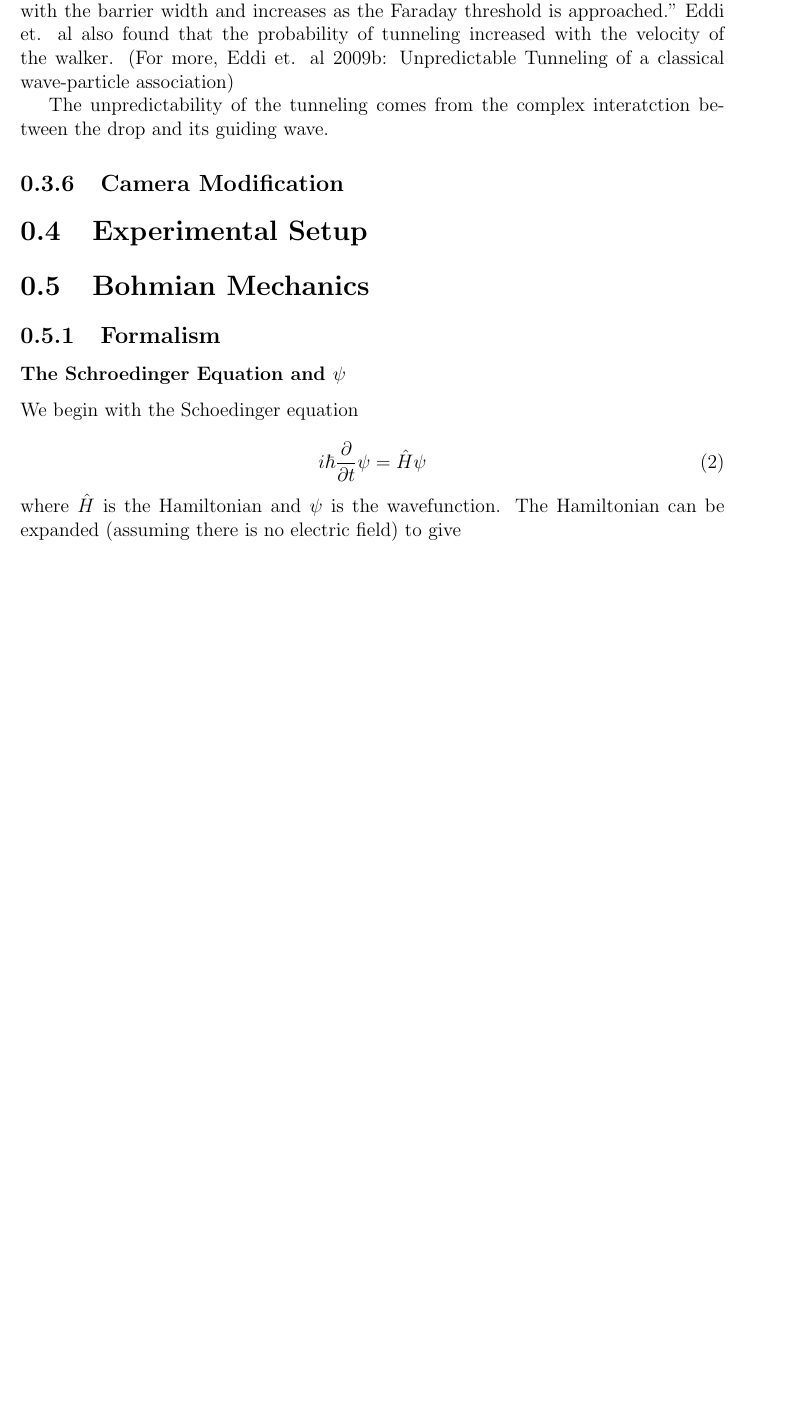
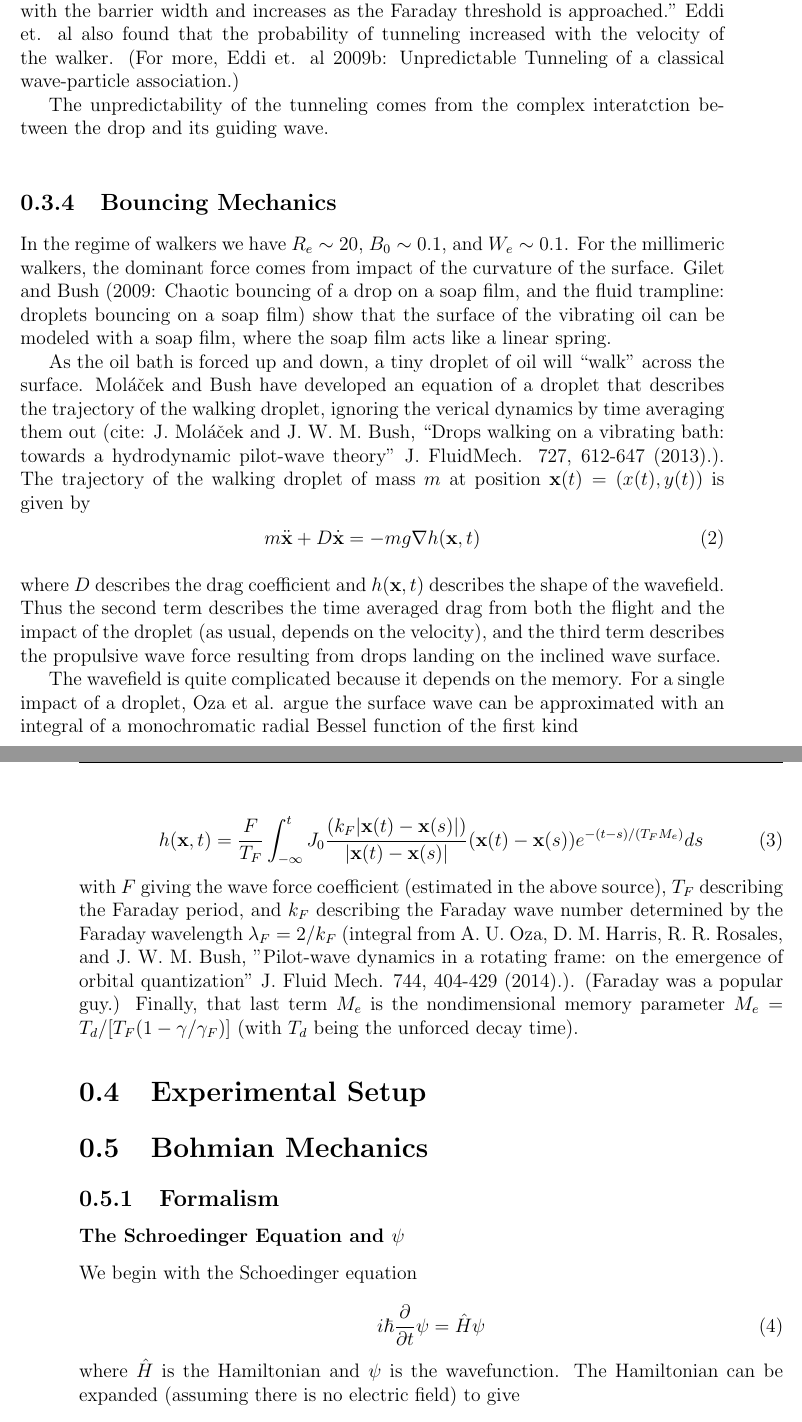
Before and after one commit to dborrero/Miguel-s-Thesis---Bouncing-Drop, a LaTeX thesis (Thesis/thesis.tex, which reads Thesis/Blog.tex): part of page 8 of 30 before the commit and two parts of pages 8 and 9 of 30 after it, the two joined at a grey line, cut so that both start at the same text, the shorter picture padded with empty space. The pictures show the PDF file Thesis/thesis.pdf that the author committed with the source.

Commit message:
11/6
Added more to the Literature Review, mostly stuff from Bush’s Annual
review.

```diff
--- a/Thesis/Blog.tex
+++ b/Thesis/Blog.tex
@@ -85,12 +87,26 @@ The various modes seen in \refFig{regime} can be described by ($m$,$n$), where $
             \subsection{Single-Particle Diffraction}
 
 	       \subsection{Tunneling}
-	       The guiding wave field can be partially reflected off of an edge or even a change in depth of the oil bath. This effect can be seen when a walker is pushed back from a under-the-surface step, seemingly without any contact. In rare cases, the walker will actually tunnel across the step; that is, it will continue to walk along the surface of the oil bath and pass over the step without reflection. In the first experiment done by Eddi et al., they demonstrated tunneling by by building square "corrals" of varying thicknesses. In the second experiment, they built a rhombus shape which forced the walker across the center of a rhombus. The barrier was placed perpendicular to the direction of travel of the walker, so that it would hit the wall directly rather than at an angle (as in the square corral). ``The tunneling probability decreases exponentially with the barrier width and increases as the Faraday threshold is approached." Eddi et. al also found that the probability of tunneling increased with the velocity of the walker. (For more, Eddi et. al 2009b: Unpredictable Tunneling of a classical wave-particle association)
+	       The guiding wave field can be partially reflected off of an edge or even a change in depth of the oil bath. This effect can be seen when a walker is pushed back from a under-the-surface step, seemingly without any contact. In rare cases, the walker will actually tunnel across the step; that is, it will continue to walk along the surface of the oil bath and pass over the step without reflection. In the first experiment done by Eddi et al., they demonstrated tunneling by by building square ``corrals" of varying thicknesses. In the second experiment, they built a rhombus shape which forced the walker across the center of a rhombus. The barrier was placed perpendicular to the direction of travel of the walker, so that it would hit the wall directly rather than at an angle (as in the square corral). ``The tunneling probability decreases exponentially with the barrier width and increases as the Faraday threshold is approached." Eddi et. al also found that the probability of tunneling increased with the velocity of the walker. (For more, Eddi et. al 2009b: Unpredictable Tunneling of a classical wave-particle association.)
 
 
 	        The unpredictability of the tunneling comes from the complex interatction between the drop and its guiding wave.
 
-	    \subsection{Camera Modification}
+\subsection{Bouncing Mechanics}
+In the regime of walkers we have $R_e \sim 20$, $B_0 \sim 0.1$, and $W_e \sim 0.1$. For the millimeric walkers, the dominant force comes from impact of the curvature of the surface. Gilet and Bush (2009: Chaotic bouncing of a drop on a soap film, and the fluid trampline: droplets bouncing on a soap film) show that the surface of the vibrating oil can be modeled with a soap film, where the soap film acts like a linear spring.
+
+As the oil bath is forced up and down, a tiny droplet of oil will ``walk" across the surface. Mol\'{a}\v{c}ek and Bush have developed an equation of a droplet that describes the trajectory of the walking droplet, ignoring the verical dynamics by time averaging them out (cite: J. Mol\'{a}\v{c}ek and J. W. M. Bush, ``Drops walking on a vibrating bath: towards a hydrodynamic pilot-wave theory" J. FluidMech. 727, 612-647 (2013).). The trajectory of the walking droplet of mass $m$ at position $\textbf{x}(t) = (x(t),y(t))$ is given by
+\begin{equation}
+m \ddot{\textbf{x}} + D \dot{\textbf{x}} = -mg\nabla h(\textbf{x},t)
+\end{equation}
+where $D$ describes the drag coefficient and $h(\textbf{x},t)$ describes the shape of the wavefield. Thus the second term describes the time averaged drag from both the flight and the impact of the droplet (as usual, depends on the velocity), and the third term describes the propulsive wave force resulting from drops landing on the inclined wave surface.
+
+The wavefield is quite complicated because it depends on the memory. For a single impact of a droplet, Oza et al. argue the surface wave can be approximated with an integral of a monochromatic radial Bessel function of the first kind
+
+\begin{equation}
+h(\textbf{x},t) = \frac{F}{T_F} \int_{-\infty}^{t} J_0 \frac{(k_F |\textbf{x}(t)-\textbf{x}(s)|)}{|\textbf{x}(t)-\textbf{x}(s)|} (\textbf{x}(t)-\textbf{x}(s))e^{-(t-s)/(T_F M_e)} ds
+\end{equation}
+with $F$ giving the wave force coefficient (estimated in the above source), $T_F$ describing the Faraday period, and $k_F$ describing the Faraday wave number determined by the Faraday wavelength $\lambda_F = 2π/k_F$ (integral from A. U. Oza, D. M. Harris, R. R. Rosales, and J. W. M. Bush, "Pilot-wave dynamics in a rotating frame: on the emergence of orbital quantization" J. Fluid Mech. 744, 404-429 (2014).). (Faraday was a popular guy.) Finally, that last term $M_e$ is the nondimensional memory parameter $M_e = T_d/[T_F(1-\gamma / \gamma_F)]$ (with $T_d$ being the unforced decay time).
 
 \section{Experimental Setup}
 
```
Also changed, not shown: Thesis/thesis.pdf, Thesis/Blog.tex (28 more changed lines), 4 other files.
